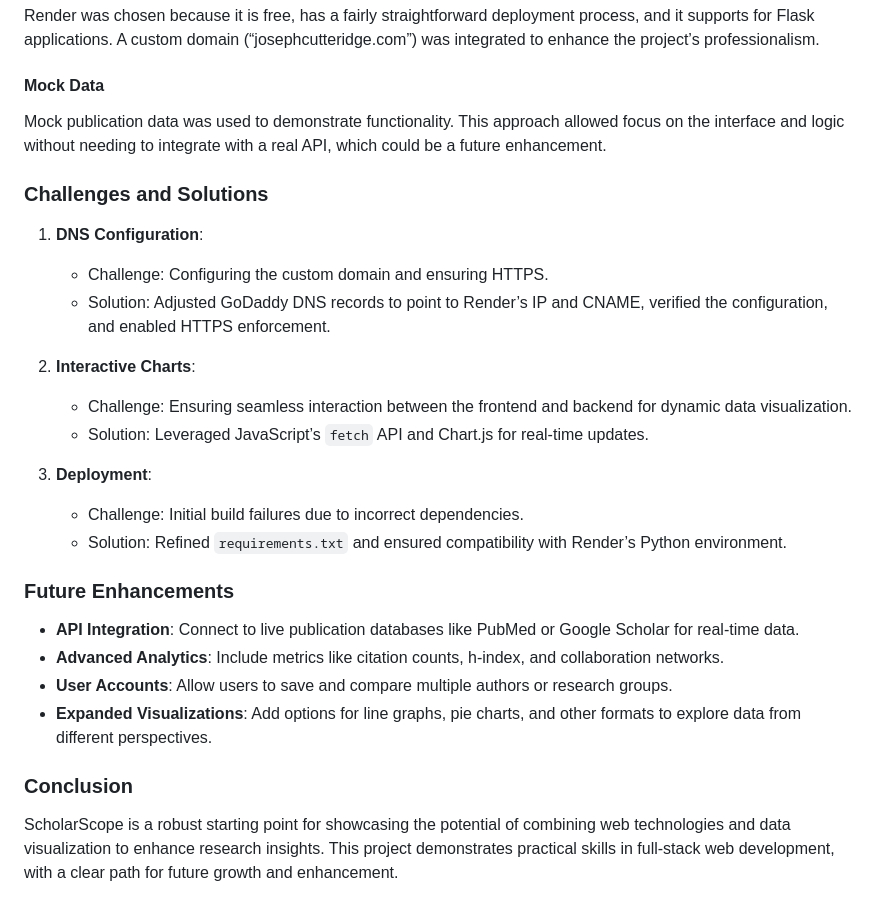
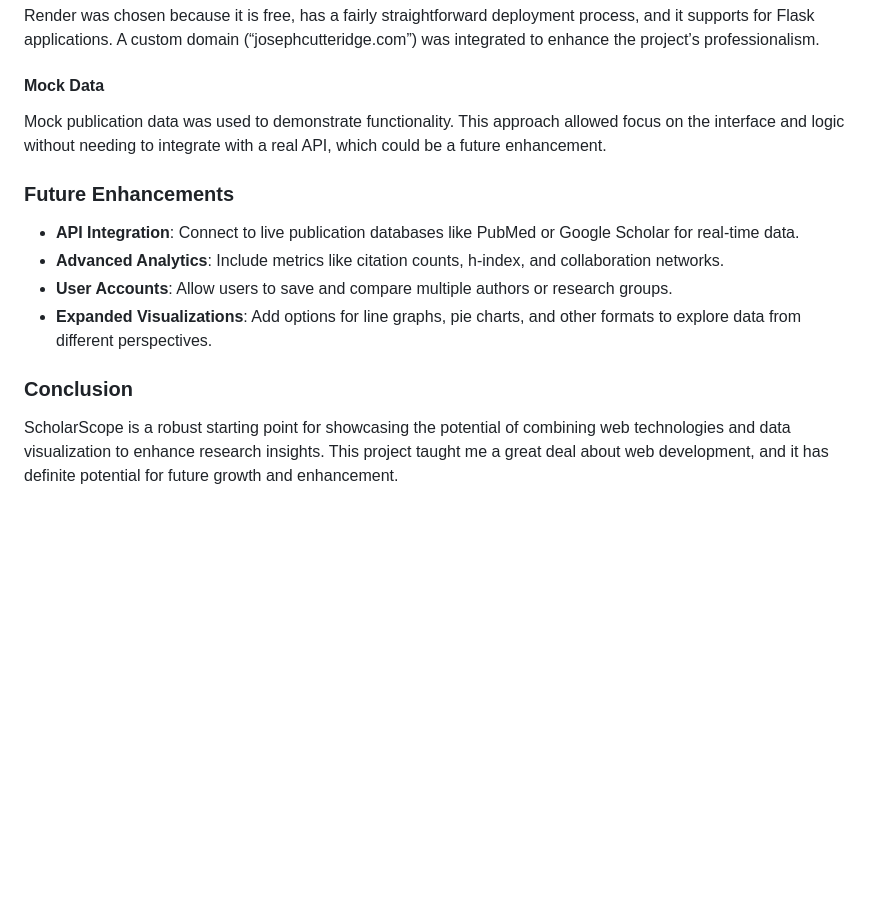
Before and after one commit to JoeCUK/final_project, a Markdown page: README.md, the part around the change. GitHub-like rendering; blank space fills up the shorter version.

Commit message:
final update to readme

```diff
--- a/README.md
+++ b/README.md
@@ -59,20 +59,6 @@ Render was chosen because it is free, has a fairly straightforward deployment pr
 #### Mock Data
 Mock publication data was used to demonstrate functionality. This approach allowed focus on the interface and logic without needing to integrate with a real API, which could be a future enhancement.
 
-### Challenges and Solutions
-
-1. **DNS Configuration**:
-   - Challenge: Configuring the custom domain and ensuring HTTPS.
-   - Solution: Adjusted GoDaddy DNS records to point to Render’s IP and CNAME, verified the configuration, and enabled HTTPS enforcement.
-
-2. **Interactive Charts**:
-   - Challenge: Ensuring seamless interaction between the frontend and backend for dynamic data visualization.
-   - Solution: Leveraged JavaScript’s `fetch` API and Chart.js for real-time updates.
-
-3. **Deployment**:
-   - Challenge: Initial build failures due to incorrect dependencies.
-   - Solution: Refined `requirements.txt` and ensured compatibility with Render’s Python environment.
-
 ### Future Enhancements
 - **API Integration**: Connect to live publication databases like PubMed or Google Scholar for real-time data.
 - **Advanced Analytics**: Include metrics like citation counts, h-index, and collaboration networks.
@@ -80,4 +66,4 @@ Mock publication data was used to demonstrate functionality. This approach allow
 - **Expanded Visualizations**: Add options for line graphs, pie charts, and other formats to explore data from different perspectives.
 
 ### Conclusion
-ScholarScope is a robust starting point for showcasing the potential of combining web technologies and data visualization to enhance research insights. This project demonstrates practical skills in full-stack web development, with a clear path for future growth and enhancement.
+ScholarScope is a robust starting point for showcasing the potential of combining web technologies and data visualization to enhance research insights. This project taught me a great deal about web development, and it has definite potential for future growth and enhancement.
```
